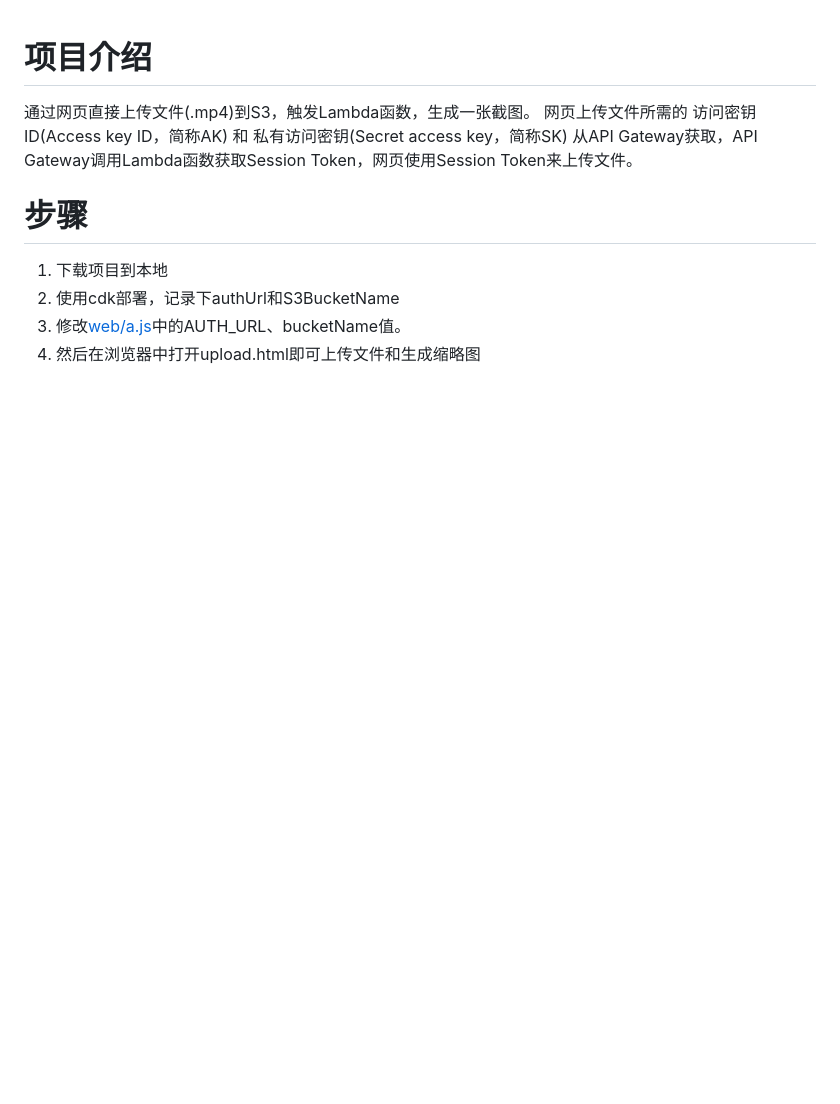
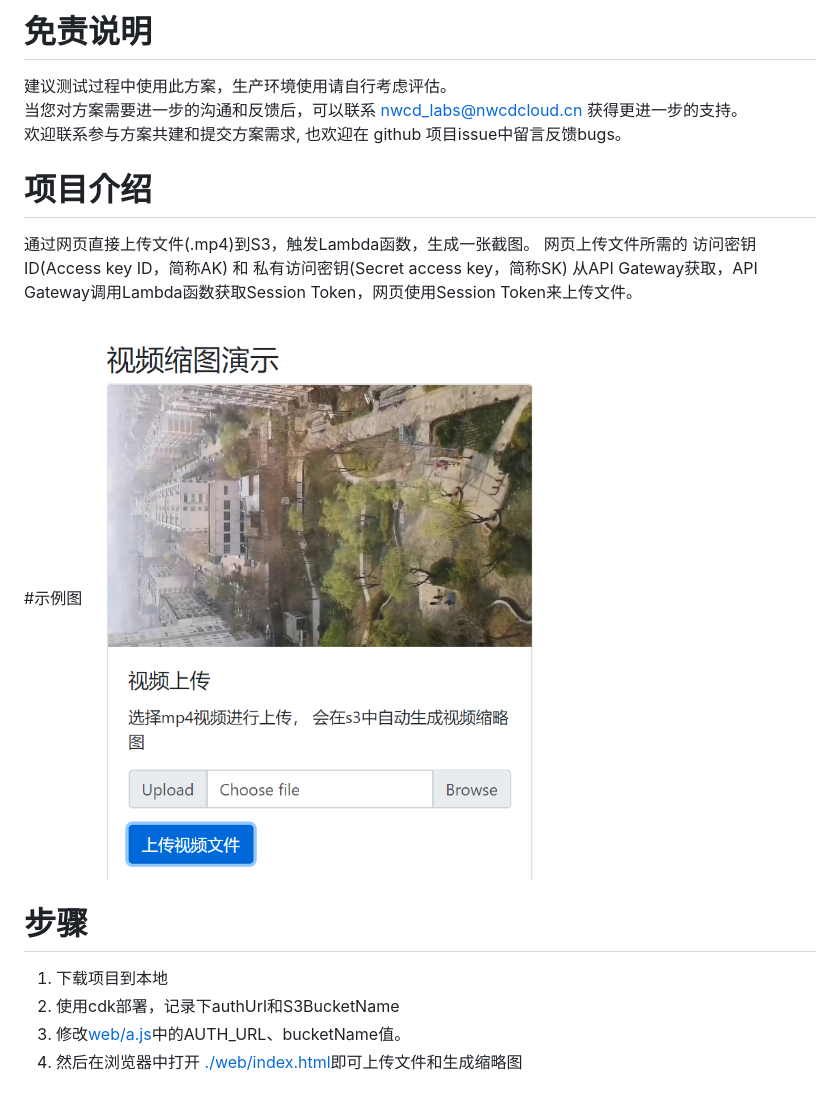
Before and after one commit to nwcd-samples/video-auto-thumbnail, a Markdown page: README.md, the part around the change. GitHub-like rendering; pictures changed too: images/000.png (added); blank space fills up the shorter version.

```diff
--- a/README.md
+++ b/README.md
@@ -1,7 +1,17 @@
+
+# 免责说明
+建议测试过程中使用此方案，生产环境使用请自行考虑评估。<br>
+当您对方案需要进一步的沟通和反馈后，可以联系 nwcd_labs@nwcdcloud.cn 获得更进一步的支持。<br>
+欢迎联系参与方案共建和提交方案需求, 也欢迎在 github 项目issue中留言反馈bugs。
+
+
 # 项目介绍
 
 通过网页直接上传文件(.mp4)到S3，触发Lambda函数，生成一张截图。
 网页上传文件所需的 访问密钥 ID(Access key ID，简称AK) 和 私有访问密钥(Secret access key，简称SK) 从API Gateway获取，API Gateway调用Lambda函数获取Session Token，网页使用Session Token来上传文件。
+
+#示例图
+![image](./images/000.png)
 
 
 # 步骤
@@ -9,4 +19,4 @@
 1. 下载项目到本地
 2. 使用cdk部署，记录下authUrl和S3BucketName
 3. 修改[web/a.js](./web/a.js)中的AUTH_URL、bucketName值。
-4. 然后在浏览器中打开upload.html即可上传文件和生成缩略图
+4. 然后在浏览器中打开 [./web/index.html](./web/index.html)即可上传文件和生成缩略图
```
